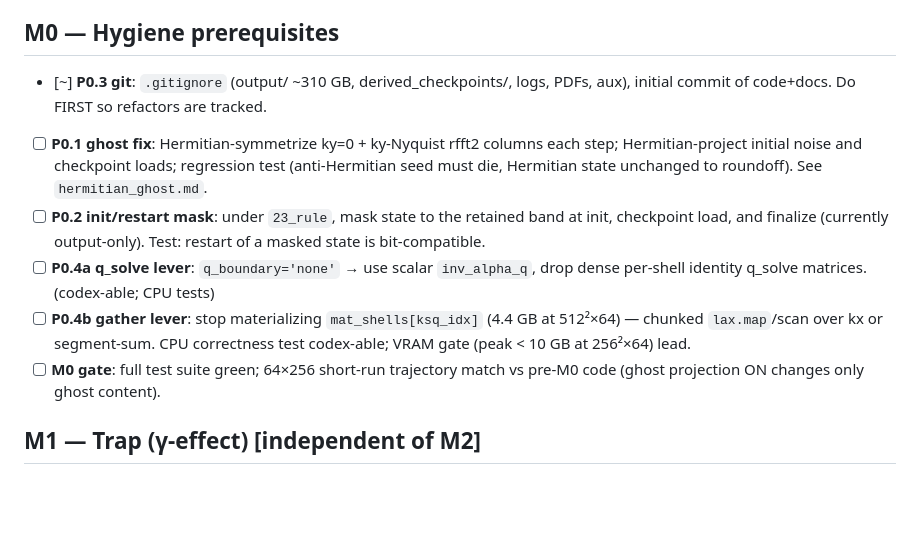
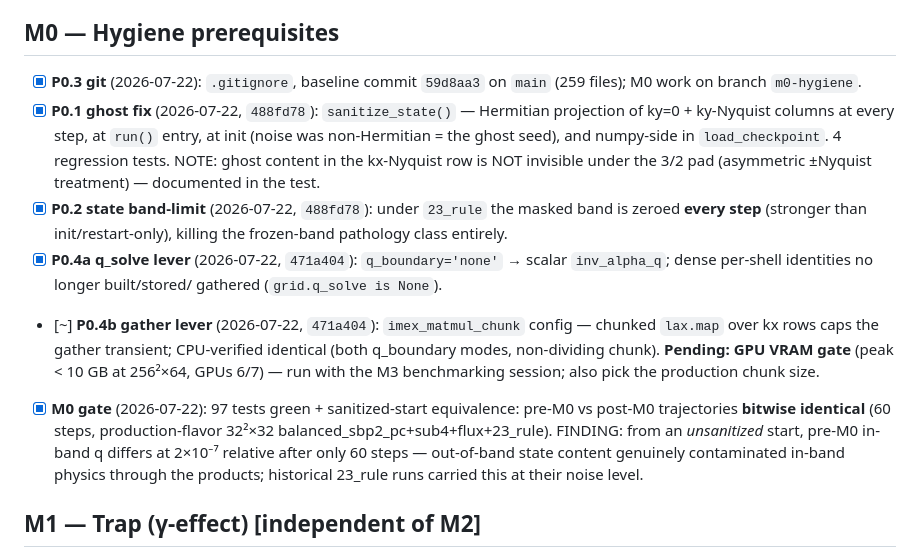
Before and after one commit to ksr-ocean/NHQG, a Markdown page: polar_512_todo.md, the part around the change. Drawn GitHub-style; blank space fills up the shorter version.

Commit message:
M0: todo status update + gate results
Sanitized-start equivalence gate: pre-M0 (59d8aa3) vs post-M0 bitwise
identical over 60 production-flavor steps. From an unsanitized start,
in-band q differs at 2e-7 relative -- out-of-band state content did
contaminate in-band physics through the nonlinear products pre-fix.
Remaining M0 item: GPU VRAM gate for the chunked gather (with M3).

Co-Authored-By: Claude Fable 5 <noreply@anthropic.com>

```diff
--- a/polar_512_todo.md
+++ b/polar_512_todo.md
@@ -7,22 +7,32 @@ validation; everything else is lead work. GPU gates: lead only, GPUs 6/7.
 
 ## M0 — Hygiene prerequisites
 
-- [~] **P0.3 git**: `.gitignore` (output/ ~310 GB, derived_checkpoints/, logs,
-      PDFs, aux), initial commit of code+docs. Do FIRST so refactors are tracked.
-- [ ] **P0.1 ghost fix**: Hermitian-symmetrize ky=0 + ky-Nyquist rfft2 columns
-      each step; Hermitian-project initial noise and checkpoint loads;
-      regression test (anti-Hermitian seed must die, Hermitian state unchanged
-      to roundoff). See `hermitian_ghost.md`.
-- [ ] **P0.2 init/restart mask**: under `23_rule`, mask state to the retained
-      band at init, checkpoint load, and finalize (currently output-only).
-      Test: restart of a masked state is bit-compatible.
-- [ ] **P0.4a q_solve lever**: `q_boundary='none'` → use scalar `inv_alpha_q`,
-      drop dense per-shell identity q_solve matrices. (codex-able; CPU tests)
-- [ ] **P0.4b gather lever**: stop materializing `mat_shells[ksq_idx]`
-      (4.4 GB at 512²×64) — chunked `lax.map`/scan over kx or segment-sum.
-      CPU correctness test codex-able; VRAM gate (peak < 10 GB at 256²×64) lead.
-- [ ] **M0 gate**: full test suite green; 64×256 short-run trajectory match
-      vs pre-M0 code (ghost projection ON changes only ghost content).
+- [x] **P0.3 git** (2026-07-22): `.gitignore`, baseline commit `59d8aa3` on
+      `main` (259 files); M0 work on branch `m0-hygiene`.
+- [x] **P0.1 ghost fix** (2026-07-22, `488fd78`): `sanitize_state()` —
+      Hermitian projection of ky=0 + ky-Nyquist columns at every step, at
+      `run()` entry, at init (noise was non-Hermitian = the ghost seed), and
+      numpy-side in `load_checkpoint`. 4 regression tests. NOTE: ghost content
+      in the kx-Nyquist row is NOT invisible under the 3/2 pad (asymmetric
+      ±Nyquist treatment) — documented in the test.
+- [x] **P0.2 state band-limit** (2026-07-22, `488fd78`): under `23_rule` the
+      masked band is zeroed **every step** (stronger than init/restart-only),
+      killing the frozen-band pathology class entirely.
+- [x] **P0.4a q_solve lever** (2026-07-22, `471a404`): `q_boundary='none'` →
+      scalar `inv_alpha_q`; dense per-shell identities no longer built/stored/
+      gathered (`grid.q_solve is None`).
+- [~] **P0.4b gather lever** (2026-07-22, `471a404`): `imex_matmul_chunk`
+      config — chunked `lax.map` over kx rows caps the gather transient;
+      CPU-verified identical (both q_boundary modes, non-dividing chunk).
+      **Pending: GPU VRAM gate** (peak < 10 GB at 256²×64, GPUs 6/7) — run
+      with the M3 benchmarking session; also pick the production chunk size.
+- [x] **M0 gate** (2026-07-22): 97 tests green + sanitized-start equivalence:
+      pre-M0 vs post-M0 trajectories **bitwise identical** (60 steps,
+      production-flavor 32²×32 balanced_sbp2_pc+sub4+flux+23_rule).
+      FINDING: from an *unsanitized* start, pre-M0 in-band q differs at
+      2×10⁻⁷ relative after only 60 steps — out-of-band state content
+      genuinely contaminated in-band physics through the products; historical
+      23_rule runs carried this at their noise level.
 
 ## M1 — Trap (γ-effect) [independent of M2]
 
```
